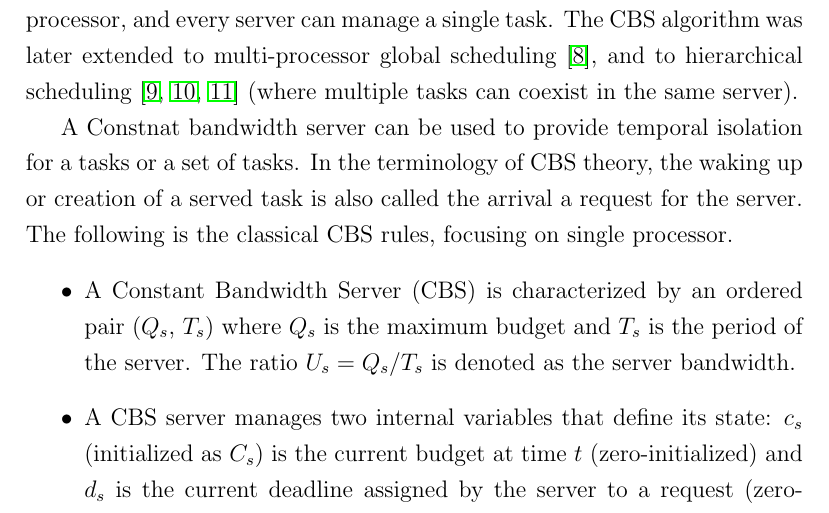
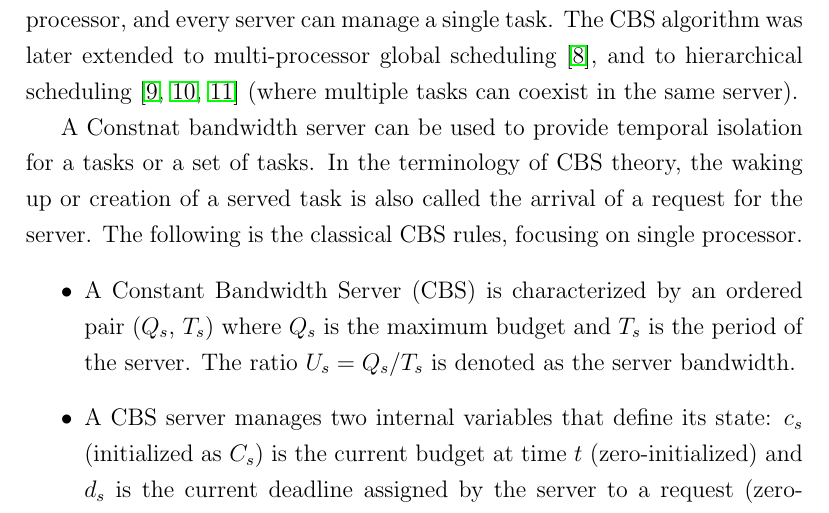
Before and after one commit to YIYAYIYAYOUCHENG/thesis, a LaTeX thesis (main.tex, which reads background.tex): part of page 13 of 78, cut so that both start at the same text. Compiled offline with pdfLaTeX.

Commit message:
a sentence is changed (the arrival of a request) after directory clean

```diff
--- a/background.tex
+++ b/background.tex
@@ -70,7 +70,7 @@ multiple tasks can coexist in the same server).
 %%
 A Constnat bandwidth server can be used to provide temporal isolation
 for a tasks or a set of tasks. In the terminology of CBS theory, the
-waking up or creation of a served task is also called the arrival a
+waking up or creation of a served task is also called the arrival of a
 request for the server. The following is the classical CBS rules,
 focusing on single processor.
 \begin{itemize}
```
